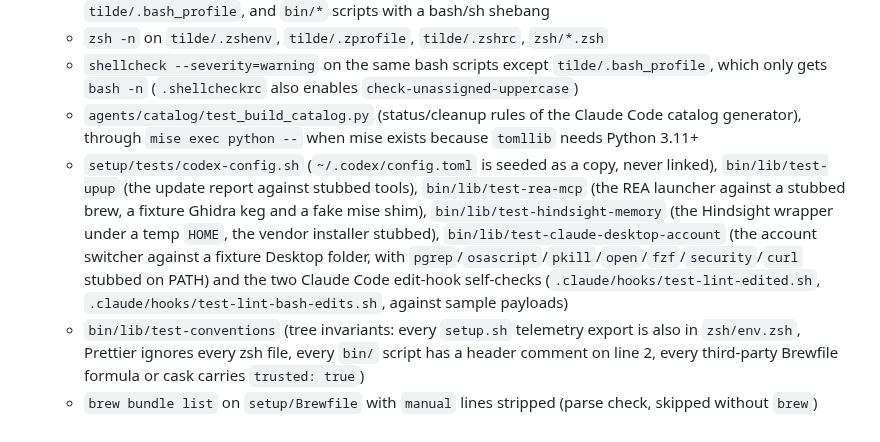
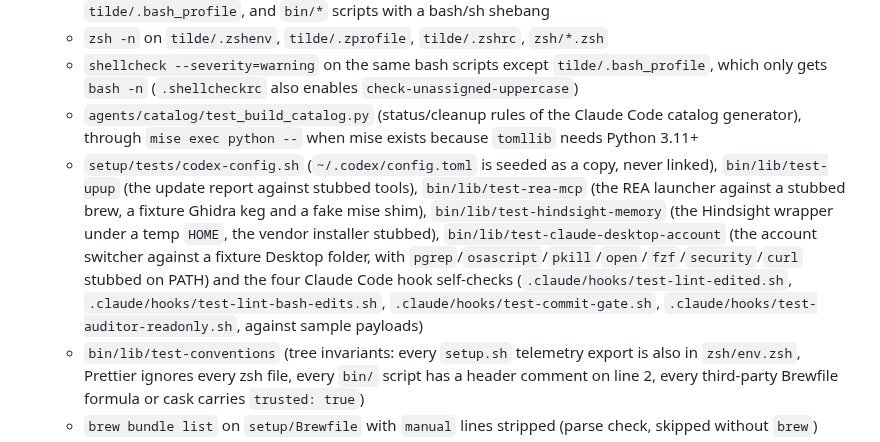
Before and after one commit to jrmatherly/dotfiles, a Markdown page: CLAUDE.md, the part around the change. GitHub-like rendering.

Commit message:
Name all four hook self-checks in the gate docs
bin/lib/check runs test-lint-edited.sh, test-lint-bash-edits.sh,
test-commit-gate.sh and test-auditor-readonly.sh. The hooks rule said
"all three" and the pnpm check test list in CLAUDE.md named only the
two edit-hook ones.

Co-Authored-By: Claude Fable 5.1 <noreply@anthropic.com>

```diff
--- a/CLAUDE.md
+++ b/CLAUDE.md
@@ -26,7 +26,7 @@ There is no build. `pnpm check` is the gate. Its tests are the self-checks and t
   - `zsh -n` on `tilde/.zshenv`, `tilde/.zprofile`, `tilde/.zshrc`, `zsh/*.zsh`
   - `shellcheck --severity=warning` on the same bash scripts except `tilde/.bash_profile`, which only gets `bash -n` (`.shellcheckrc` also enables `check-unassigned-uppercase`)
   - `agents/catalog/test_build_catalog.py` (status/cleanup rules of the Claude Code catalog generator), through `mise exec python --` when mise exists because `tomllib` needs Python 3.11+
-  - `setup/tests/codex-config.sh` (`~/.codex/config.toml` is seeded as a copy, never linked), `bin/lib/test-upup` (the update report against stubbed tools), `bin/lib/test-rea-mcp` (the REA launcher against a stubbed brew, a fixture Ghidra keg and a fake mise shim), `bin/lib/test-hindsight-memory` (the Hindsight wrapper under a temp `HOME`, the vendor installer stubbed), `bin/lib/test-claude-desktop-account` (the account switcher against a fixture Desktop folder, with `pgrep`/`osascript`/`pkill`/`open`/`fzf`/`security`/`curl` stubbed on PATH) and the two Claude Code edit-hook self-checks (`.claude/hooks/test-lint-edited.sh`, `.claude/hooks/test-lint-bash-edits.sh`, against sample payloads)
+  - `setup/tests/codex-config.sh` (`~/.codex/config.toml` is seeded as a copy, never linked), `bin/lib/test-upup` (the update report against stubbed tools), `bin/lib/test-rea-mcp` (the REA launcher against a stubbed brew, a fixture Ghidra keg and a fake mise shim), `bin/lib/test-hindsight-memory` (the Hindsight wrapper under a temp `HOME`, the vendor installer stubbed), `bin/lib/test-claude-desktop-account` (the account switcher against a fixture Desktop folder, with `pgrep`/`osascript`/`pkill`/`open`/`fzf`/`security`/`curl` stubbed on PATH) and the four Claude Code hook self-checks (`.claude/hooks/test-lint-edited.sh`, `.claude/hooks/test-lint-bash-edits.sh`, `.claude/hooks/test-commit-gate.sh`, `.claude/hooks/test-auditor-readonly.sh`, against sample payloads)
   - `bin/lib/test-conventions` (tree invariants: every `setup.sh` telemetry export is also in `zsh/env.zsh`, Prettier ignores every zsh file, every `bin/` script has a header comment on line 2, every third-party Brewfile formula or cask carries `trusted: true`)
   - `brew bundle list` on `setup/Brewfile` with `manual` lines stripped (parse check, skipped without `brew`)
   - `vscode/test-vscode-settings.sh` (the renderer's tests) and a Prettier check of every VS Code preset's render (skipped without `minijinja-cli`)
```
Also changed, not shown: .claude/rules/claude-config.md (+1 -1 lines).
